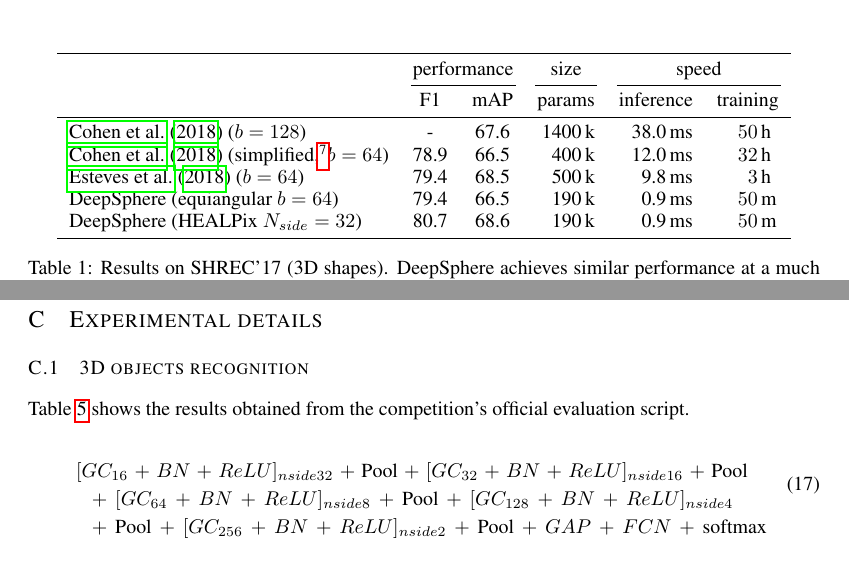
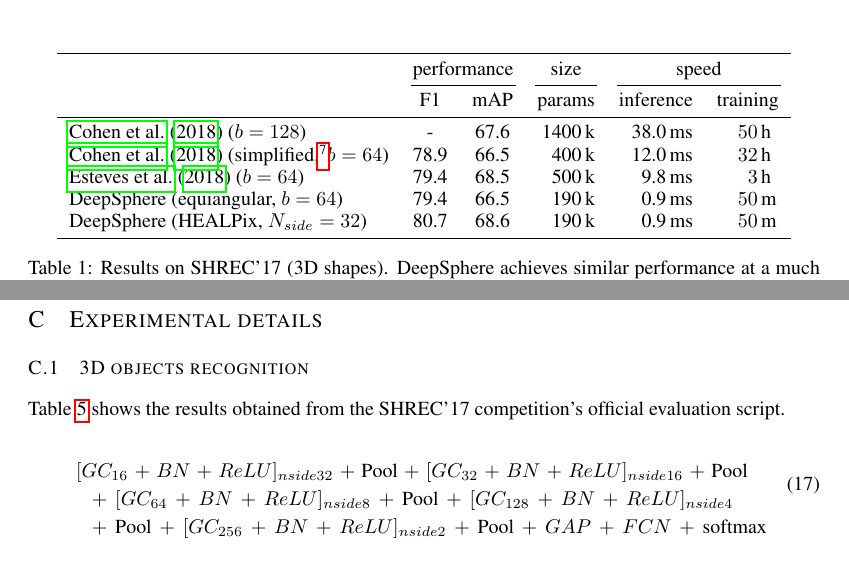
Before and after one commit to deepsphere/paper-deepsphere-iclr2020, a LaTeX paper (main.tex): two parts of pages 8 and 16 of 19, joined at a grey line, cut so that both start at the same text. Compiled offline with pdfLaTeX.

Commit message:
small edits

```diff
--- a/main.tex
+++ b/main.tex
@@ -514,8 +514,8 @@ The learning rate is $5 \cdot 10^{-2}$ and the batch size is 32.
 		\citet{cohen2018sphericalcnn} ($b=128$) & - & 67.6 & 1400\,k & 38.0\,ms & 50\,h \\
 		\citet{cohen2018sphericalcnn} (simplified,\protect\footnotemark $b=64$) & 78.9 & 66.5 & 400\,k & 12.0\,ms & 32\,h \\
 		\citet{esteves2018sphericalcnn} ($b=64$) & 79.4 & 68.5 & 500\,k & 9.8\,ms & 3\,h \\
-		DeepSphere (equiangular $b=64$) & 79.4 & 66.5 & 190\,k & 0.9\,ms & 50\,m \\
-		DeepSphere (HEALPix $N_{side}=32$) & 80.7 & 68.6 & 190\,k & 0.9\,ms & 50\,m \\
+		DeepSphere (equiangular, $b=64$) & 79.4 & 66.5 & 190\,k & 0.9\,ms & 50\,m \\
+		DeepSphere (HEALPix, $N_{side}=32$) & 80.7 & 68.6 & 190\,k & 0.9\,ms & 50\,m \\
 		\bottomrule
 	\end{tabular}
     \caption{
@@ -973,7 +973,7 @@ to conclude that $$\forall x\in\mathbb S^2 \quad\seminorm{\Rg \Ln f (x) - \Ln \R
 
 \subsection{3D objects recognition}
 
-\Tabref{shrec17_retrieval} shows the results obtained from the competition's official evaluation script.
+\Tabref{shrec17_retrieval} shows the results obtained from the SHREC'17 competition's official evaluation script.
 % \Tabref{modelnet40} shows results on ModelNet40.
 
 \begin{table}
```
